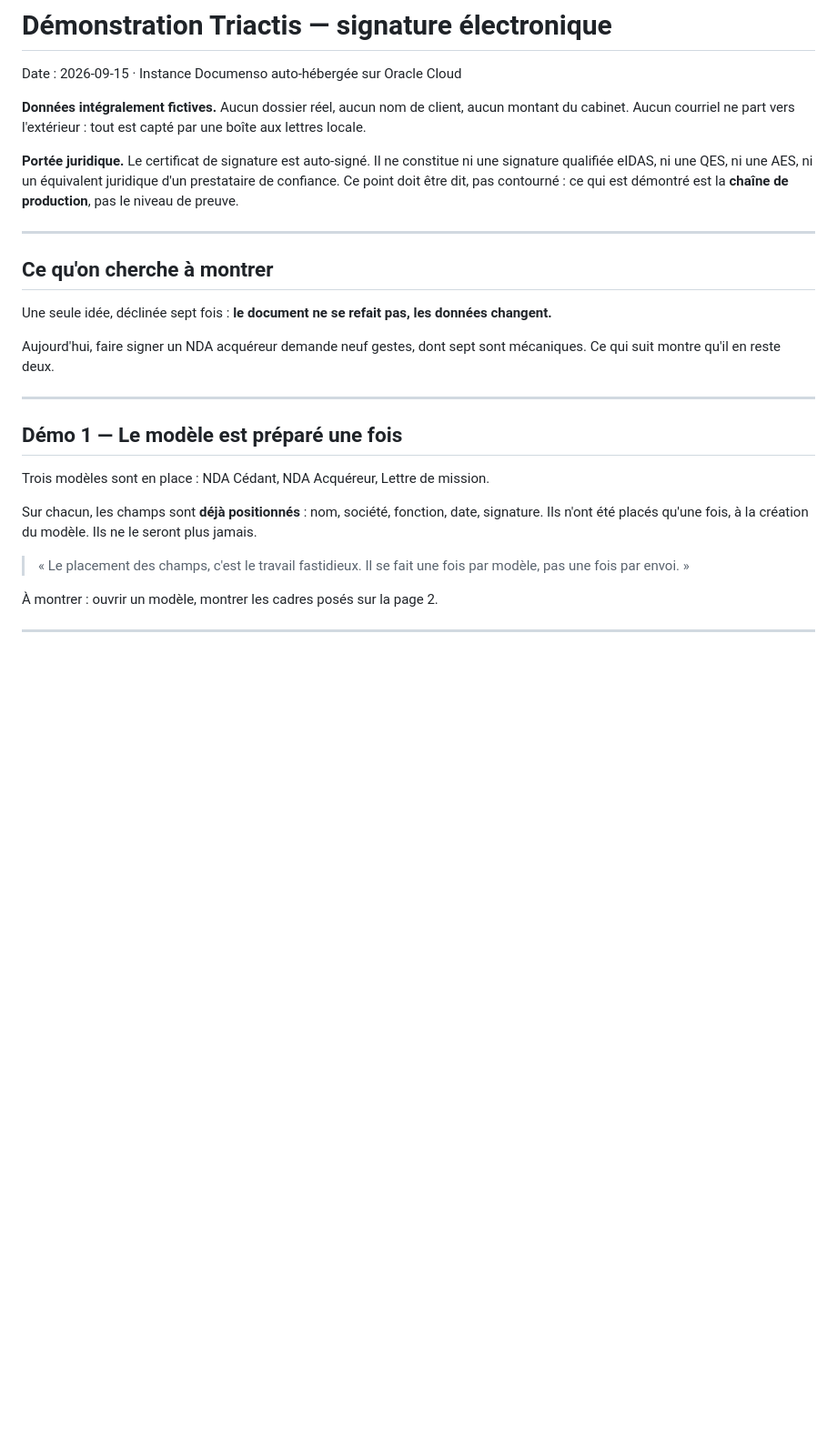
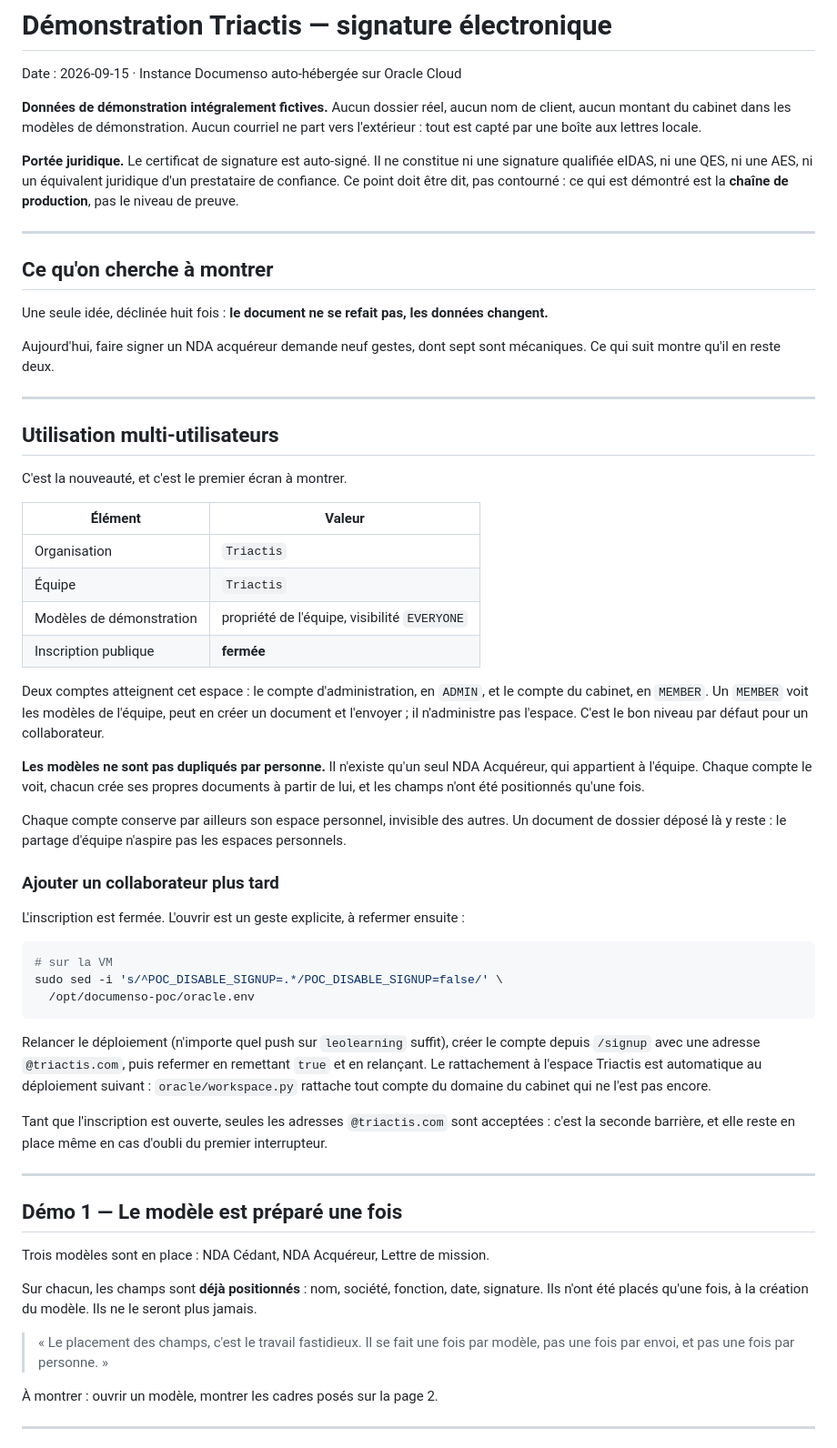
Before and after one commit to leojacques-code/leo-learning, a Markdown page: experiments/documenso-poc/DEMO_TRIACTIS.md, the part around one of its changes. Shown at 91% size. Drawn GitHub-style; blank space fills up the shorter version.

Commit message:
docs(documenso): espace partagé, rôles, et déroulé de démonstration à jour
Le déroulé partait d'un compte unique. L'instance a désormais un espace de
travail partagé « Triactis » : le premier geste de la démonstration est de
montrer qu'un collaborateur retrouve les modèles du cabinet sans que personne
ait rien dupliqué.

Ajoute la section « Utilisation multi-utilisateurs » : organisation, équipe,
rôles, modèles partagés, inscription fermée, et la procédure d'ajout d'un
collaborateur, qui suppose une réouverture temporaire et explicite.

Ajoute enfin, à la liste de ce qu'il ne faut pas dire, que les courriels ne
partent pas réellement : c'est le genre d'omission qui se retourne en réunion.

Co-Authored-By: Claude Opus 5 <noreply@anthropic.com>
Claude-Session: https://claude.ai/code/session_018KKHy8Gz562L6RxX6vZXZP

````diff
--- a/experiments/documenso-poc/DEMO_TRIACTIS.md
+++ b/experiments/documenso-poc/DEMO_TRIACTIS.md
@@ -2,9 +2,10 @@
 
 Date : 2026-09-15 · Instance Documenso auto-hébergée sur Oracle Cloud
 
-**Données intégralement fictives.** Aucun dossier réel, aucun nom de client,
-aucun montant du cabinet. Aucun courriel ne part vers l'extérieur : tout est
-capté par une boîte aux lettres locale.
+**Données de démonstration intégralement fictives.** Aucun dossier réel, aucun
+nom de client, aucun montant du cabinet dans les modèles de démonstration.
+Aucun courriel ne part vers l'extérieur : tout est capté par une boîte aux
+lettres locale.
 
 **Portée juridique.** Le certificat de signature est auto-signé. Il ne
 constitue ni une signature qualifiée eIDAS, ni une QES, ni une AES, ni un
@@ -16,11 +17,58 @@ niveau de preuve.
 
 ## Ce qu'on cherche à montrer
 
-Une seule idée, déclinée sept fois : **le document ne se refait pas, les
+Une seule idée, déclinée huit fois : **le document ne se refait pas, les
 données changent.**
 
 Aujourd'hui, faire signer un NDA acquéreur demande neuf gestes, dont sept sont
 mécaniques. Ce qui suit montre qu'il en reste deux.
+
+---
+
+## Utilisation multi-utilisateurs
+
+C'est la nouveauté, et c'est le premier écran à montrer.
+
+| Élément | Valeur |
+| --- | --- |
+| Organisation | `Triactis` |
+| Équipe | `Triactis` |
+| Modèles de démonstration | propriété de l'équipe, visibilité `EVERYONE` |
+| Inscription publique | **fermée** |
+
+Deux comptes atteignent cet espace : le compte d'administration, en `ADMIN`,
+et le compte du cabinet, en `MEMBER`. Un `MEMBER` voit les modèles de
+l'équipe, peut en créer un document et l'envoyer ; il n'administre pas
+l'espace. C'est le bon niveau par défaut pour un collaborateur.
+
+**Les modèles ne sont pas dupliqués par personne.** Il n'existe qu'un seul
+NDA Acquéreur, qui appartient à l'équipe. Chaque compte le voit, chacun crée
+ses propres documents à partir de lui, et les champs n'ont été positionnés
+qu'une fois.
+
+Chaque compte conserve par ailleurs son espace personnel, invisible des
+autres. Un document de dossier déposé là y reste : le partage d'équipe
+n'aspire pas les espaces personnels.
+
+### Ajouter un collaborateur plus tard
+
+L'inscription est fermée. L'ouvrir est un geste explicite, à refermer ensuite :
+
+```bash
+# sur la VM
+sudo sed -i 's/^POC_DISABLE_SIGNUP=.*/POC_DISABLE_SIGNUP=false/' \
+  /opt/documenso-poc/oracle.env
+```
+
+Relancer le déploiement (n'importe quel push sur `leolearning` suffit), créer
+le compte depuis `/signup` avec une adresse `@triactis.com`, puis refermer en
+remettant `true` et en relançant. Le rattachement à l'espace Triactis est
+automatique au déploiement suivant : `oracle/workspace.py` rattache tout compte
+du domaine du cabinet qui ne l'est pas encore.
+
+Tant que l'inscription est ouverte, seules les adresses `@triactis.com` sont
+acceptées : c'est la seconde barrière, et elle reste en place même en cas
+d'oubli du premier interrupteur.
 
 ---
 
@@ -33,7 +81,7 @@ date, signature. Ils n'ont été placés qu'une fois, à la création du modèle
 Ils ne le seront plus jamais.
 
 > « Le placement des champs, c'est le travail fastidieux. Il se fait une fois
-> par modèle, pas une fois par envoi. »
+> par modèle, pas une fois par envoi, et pas une fois par personne. »
 
 À montrer : ouvrir un modèle, montrer les cadres posés sur la page 2.
 
````
Also changed, not shown: other parts of experiments/documenso-poc/DEMO_TRIACTIS.md (+15 -10 lines).
